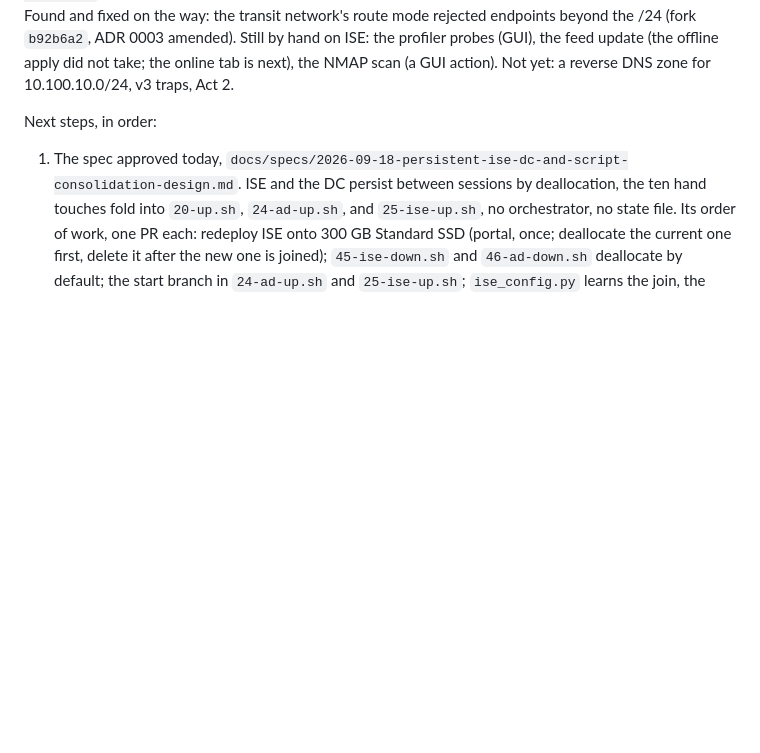
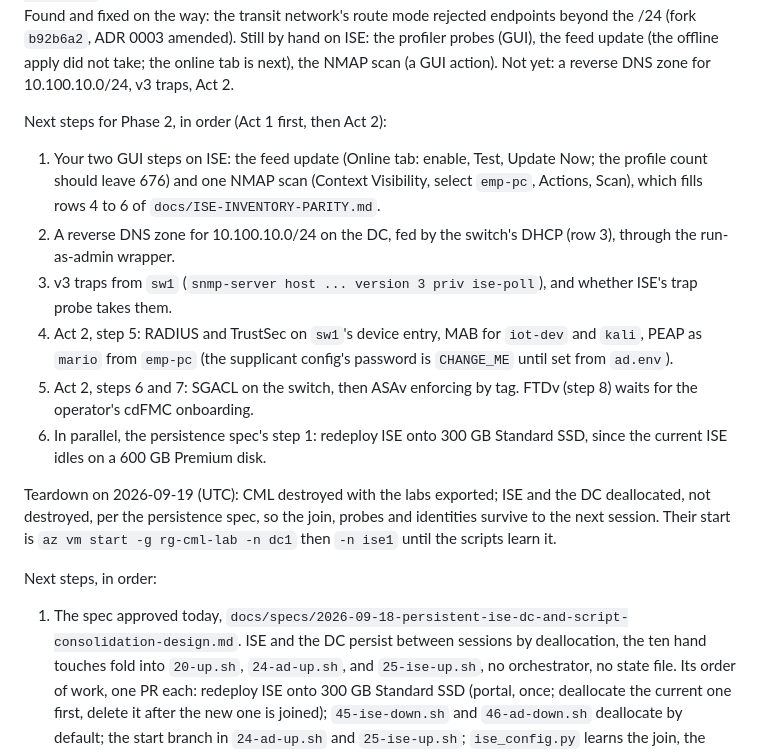
Before and after one commit to itsAmeMario0o/cml-phoenix, a Markdown page: docs/STATUS.md, the part around the change. Drawn GitHub-style; blank space fills up the shorter version.

Commit message:
docs: Phase 2 next steps and the deallocate teardown in STATUS
Co-Authored-By: Claude Fable 5.1 <noreply@anthropic.com>
Claude-Session: https://claude.ai/code/session_01QGTejPxCmsAbz7BD9nAWMy

```diff
--- a/docs/STATUS.md
+++ b/docs/STATUS.md
@@ -45,6 +45,30 @@ endpoints beyond the /24 (fork `b92b6a2`, ADR 0003 amended). Still by
 hand on ISE: the profiler probes (GUI), the feed update (the offline apply
 did not take; the online tab is next), the NMAP scan (a GUI action). Not
 yet: a reverse DNS zone for 10.100.10.0/24, v3 traps, Act 2.
+
+Next steps for Phase 2, in order (Act 1 first, then Act 2):
+
+1. Your two GUI steps on ISE: the feed update (Online tab: enable, Test,
+   Update Now; the profile count should leave 676) and one NMAP scan
+   (Context Visibility, select `emp-pc`, Actions, Scan), which fills rows
+   4 to 6 of `docs/ISE-INVENTORY-PARITY.md`.
+2. A reverse DNS zone for 10.100.10.0/24 on the DC, fed by the switch's
+   DHCP (row 3), through the run-as-admin wrapper.
+3. v3 traps from `sw1` (`snmp-server host ... version 3 priv ise-poll`),
+   and whether ISE's trap probe takes them.
+4. Act 2, step 5: RADIUS and TrustSec on `sw1`'s device entry, MAB for
+   `iot-dev` and `kali`, PEAP as `mario` from `emp-pc` (the supplicant
+   config's password is `CHANGE_ME` until set from `ad.env`).
+5. Act 2, steps 6 and 7: SGACL on the switch, then ASAv enforcing by tag.
+   FTDv (step 8) waits for the operator's cdFMC onboarding.
+6. In parallel, the persistence spec's step 1: redeploy ISE onto 300 GB
+   Standard SSD, since the current ISE idles on a 600 GB Premium disk.
+
+Teardown on 2026-09-19 (UTC): CML destroyed with the labs exported; ISE
+and the DC deallocated, not destroyed, per the persistence spec, so the
+join, probes and identities survive to the next session. Their start is
+`az vm start -g rg-cml-lab -n dc1` then `-n ise1` until the scripts learn
+it.
 
 Next steps, in order:
 
```
